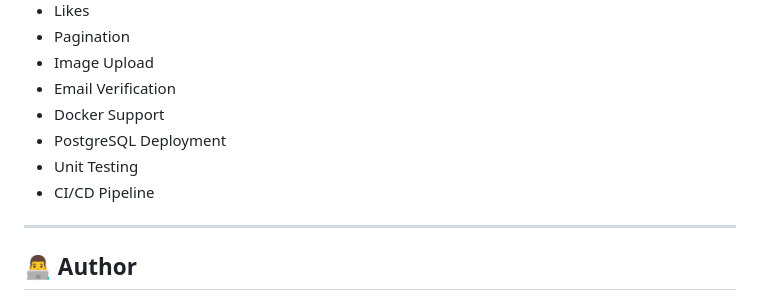
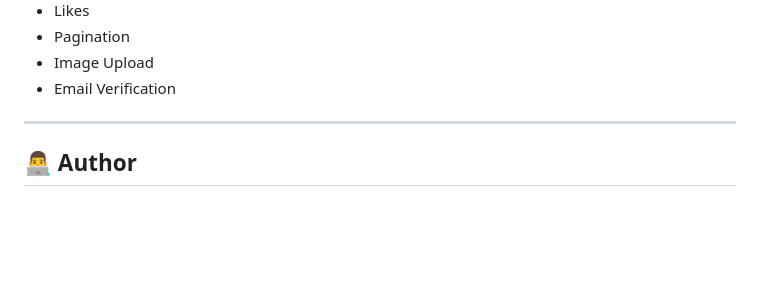
Before and after one commit to carry2on/FastAPI-Blog_Website, a Markdown page: README.md, the part around the change. Drawn GitHub-style; blank space fills up the shorter version.

Commit message:
Update README.md with project details

```diff
--- a/README.md
+++ b/README.md
@@ -257,11 +257,6 @@ This project demonstrates:
 - Pagination
 - Image Upload
 - Email Verification
-- Docker Support
-- PostgreSQL Deployment
-- Unit Testing
-- CI/CD Pipeline
-
 ---
 
 ## 👨‍💻 Author
```
